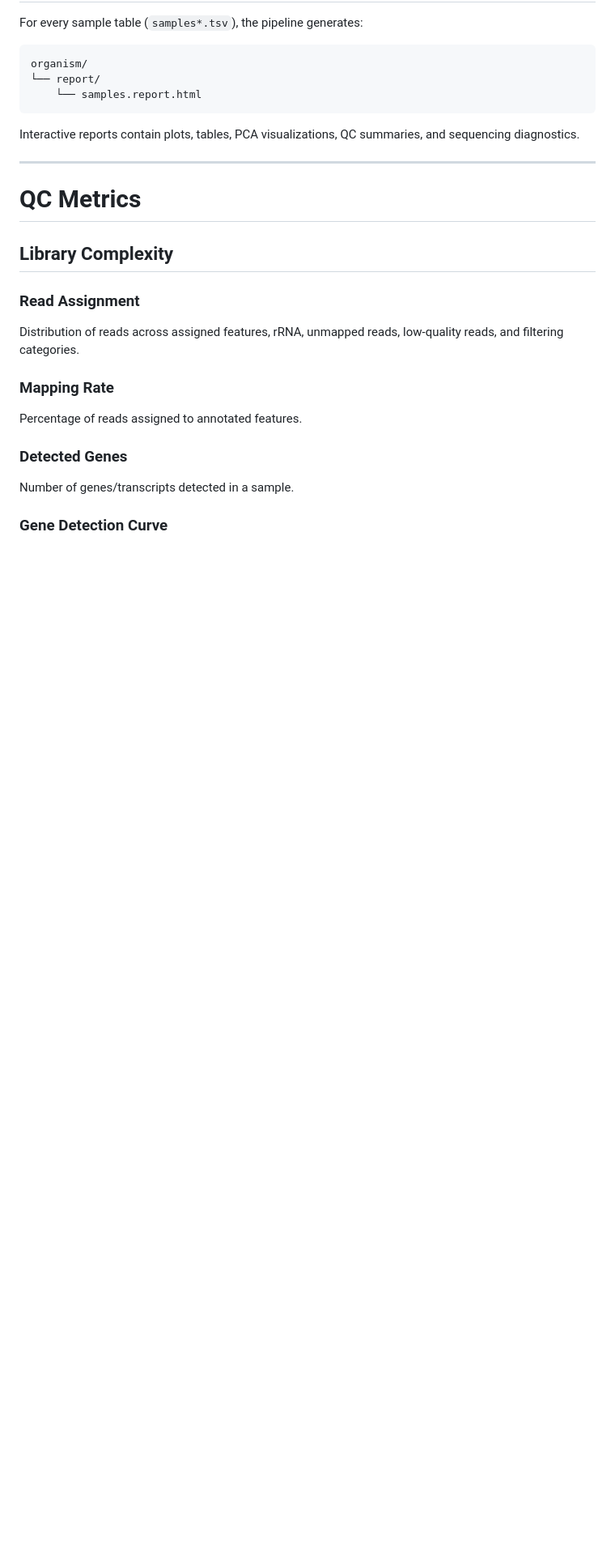
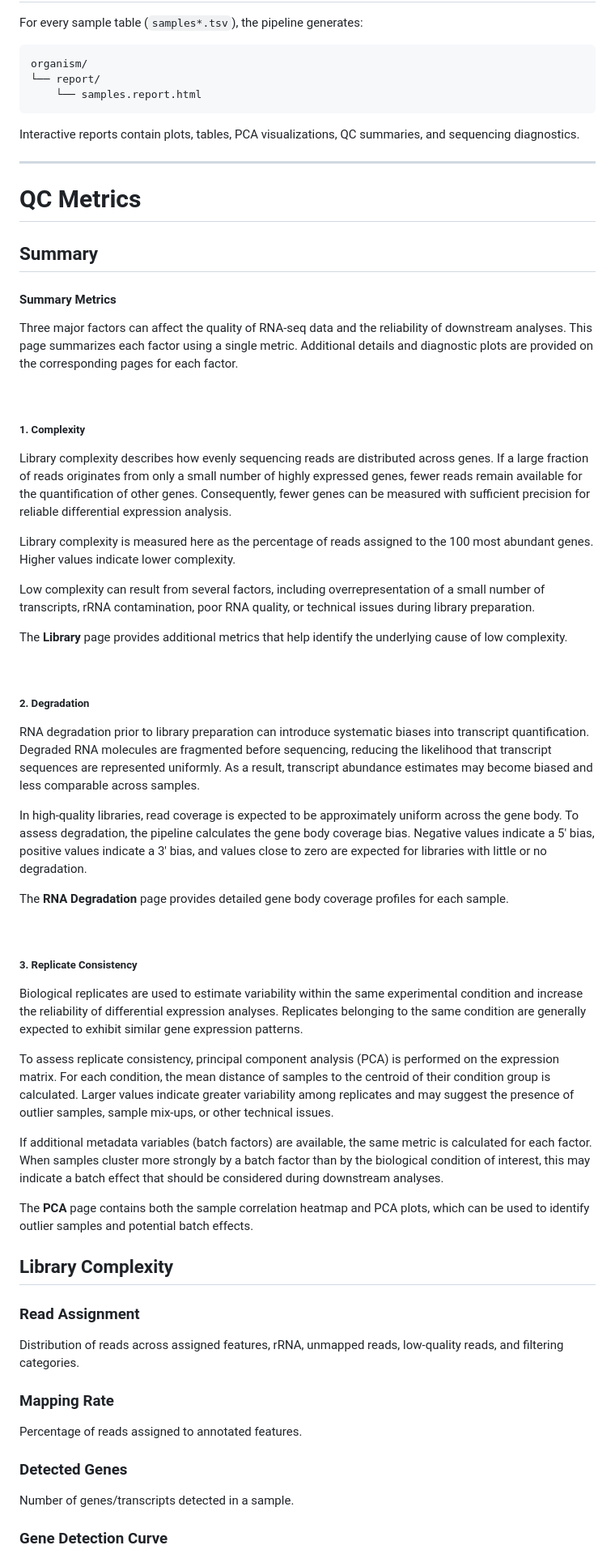
Before and after one commit to oliverrupp/rqc, a Markdown page: README.md, the part around the change. Shown at 81% size. Rendered like a GitHub page; blank space fills up the shorter version.

Commit message:
pipeline description

```diff
--- a/README.md
+++ b/README.md
@@ -116,6 +116,47 @@ Interactive reports contain plots, tables, PCA visualizations, QC summaries, and
 ---
 
 # QC Metrics
+
+## Summary
+
+#### **Summary Metrics**
+
+Three major factors can affect the quality of RNA-seq data and the reliability of downstream analyses. This page summarizes each factor using a single metric. Additional details and diagnostic plots are provided on the corresponding pages for each factor.
+
+  &nbsp;
+
+##### **1. Complexity**
+
+Library complexity describes how evenly sequencing reads are distributed across genes. If a large fraction of reads originates from only a small number of highly expressed genes, fewer reads remain available for the quantification of other genes. Consequently, fewer genes can be measured with sufficient precision for reliable differential expression analysis.
+
+Library complexity is measured here as the percentage of reads assigned to the 100 most abundant genes. Higher values indicate lower complexity.
+
+Low complexity can result from several factors, including overrepresentation of a small number of transcripts, rRNA contamination, poor RNA quality, or technical issues during library preparation.
+
+The **Library** page provides additional metrics that help identify the underlying cause of low complexity.
+
+  &nbsp;
+
+##### **2. Degradation**
+
+RNA degradation prior to library preparation can introduce systematic biases into transcript quantification. Degraded RNA molecules are fragmented before sequencing, reducing the likelihood that transcript sequences are represented uniformly. As a result, transcript abundance estimates may become biased and less comparable across samples.
+
+In high-quality libraries, read coverage is expected to be approximately uniform across the gene body. To assess degradation, the pipeline calculates the gene body coverage bias. Negative values indicate a 5′ bias, positive values indicate a 3′ bias, and values close to zero are expected for libraries with little or no degradation.
+
+The **RNA Degradation** page provides detailed gene body coverage profiles for each sample.
+
+  &nbsp;
+
+##### **3. Replicate Consistency**
+
+Biological replicates are used to estimate variability within the same experimental condition and increase the reliability of differential expression analyses. Replicates belonging to the same condition are generally expected to exhibit similar gene expression patterns.
+
+To assess replicate consistency, principal component analysis (PCA) is performed on the expression matrix. For each condition, the mean distance of samples to the centroid of their condition group is calculated. Larger values indicate greater variability among replicates and may suggest the presence of outlier samples, sample mix-ups, or other technical issues.
+
+If additional metadata variables (batch factors) are available, the same metric is calculated for each factor. When samples cluster more strongly by a batch factor than by the biological condition of interest, this may indicate a batch effect that should be considered during downstream analyses.
+
+The **PCA** page contains both the sample correlation heatmap and PCA plots, which can be used to identify outlier samples and potential batch effects.
+
 
 ## Library Complexity
 
```
